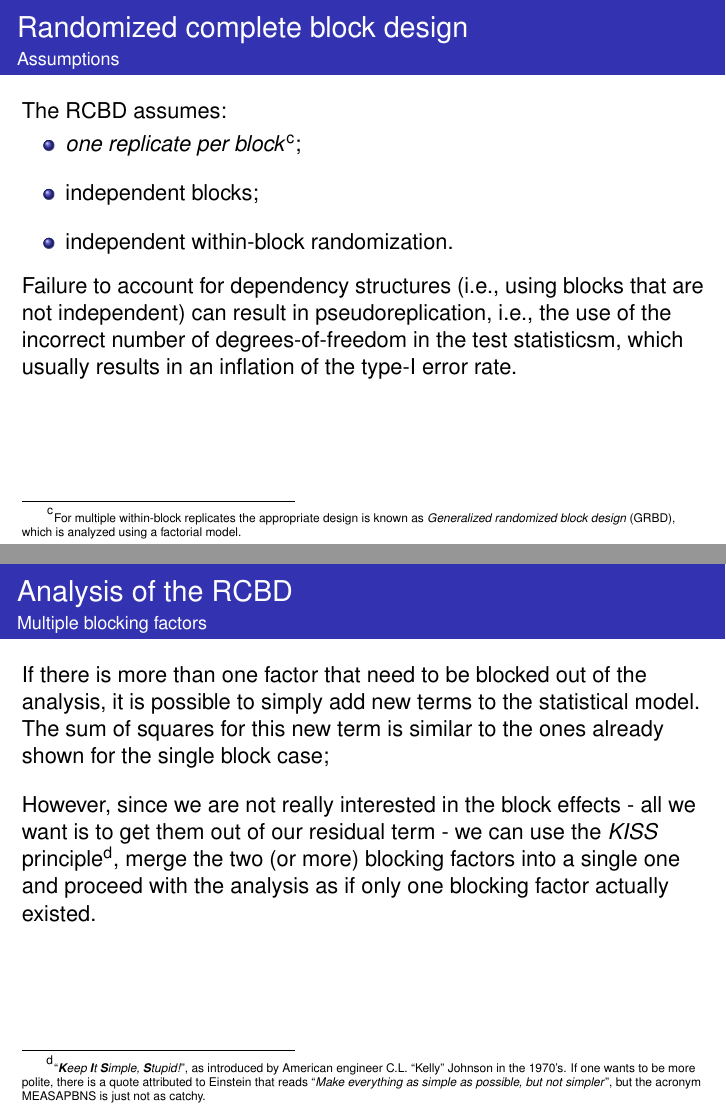
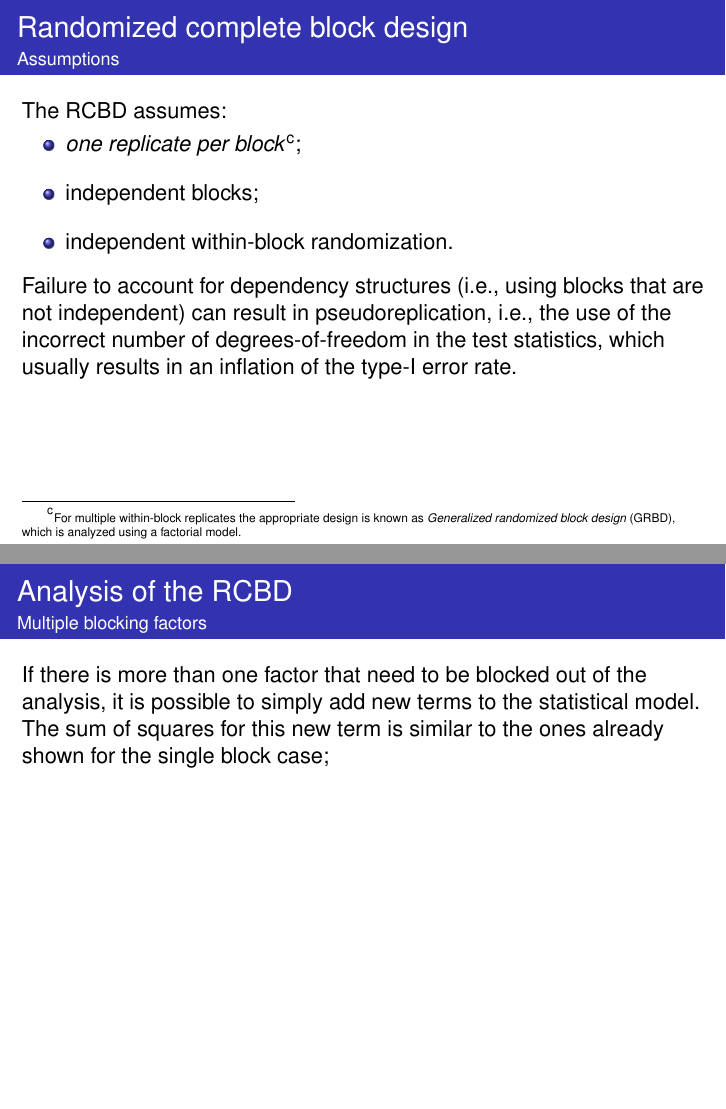
Before and after one commit to fcampelo/Design-and-Analysis-of-Experiments, LaTeX slides (11-Blocking/Chapter11.tex): pages 9 and 21 of 28, joined at a grey line. Compiled offline with pdfLaTeX.

Commit message:
Minor corrections to Ch 11

```diff
--- a/11-Blocking/Chapter11.tex
+++ b/11-Blocking/Chapter11.tex
@@ -161,7 +161,7 @@ The RCBD assumes:
 \spitem independent within-block randomization.
 \eitem
 \vhalf
-Failure to account for dependency structures (i.e., using blocks that are not independent) can result in pseudoreplication, i.e., the use of the incorrect number of degrees-of-freedom in the test statisticsm, which usually results in an inflation of the type-I error rate.
+Failure to account for dependency structures (i.e., using blocks that are not independent) can result in pseudoreplication, i.e., the use of the incorrect number of degrees-of-freedom in the test statistics, which usually results in an inflation of the type-I error rate.
 \end{ftst}
 
 %=====
@@ -376,7 +376,8 @@ Residuals      210   0.17  0.0008
 {Multiple blocking factors}
 If there is more than one factor that need to be blocked out of the analysis, it is possible to simply add new terms to the statistical model. The sum of squares for this new term is similar to the ones already shown for the single block case;
 \vone
-However, since we are not really interested in the block effects - all we want is to get them out of our residual term - we can use the \textit{KISS} principle\footnote[4]{\tiny``\textit{\textbf{K}eep \textbf{I}t \textbf{S}imple, \textbf{S}tupid!}'', as introduced by American engineer C.L. ``Kelly'' Johnson in the 1970's. If one wants to be more polite, there is a quote attributed to Einstein that reads ``\textit{Make everything as simple as possible, but not simpler}'', but the acronym MEASAPBNS is just not as catchy.}, merge the two (or more) blocking factors into a single one and proceed with the analysis as if only one blocking factor actually existed.
+
+%However, since we are not really interested in the block effects - all we want is to get them out of our residual term - we can use the \textit{KISS} principle\footnote[4]{\tiny``\textit{\textbf{K}eep \textbf{I}t \textbf{S}imple, \textbf{S}tupid!}'', as introduced by American engineer C.L. ``Kelly'' Johnson in the 1970's. If one wants to be more polite, there is a quote attributed to Einstein that reads ``\textit{Make everything as simple as possible, but not simpler}'', but the acronym MEASAPBNS is just not as catchy.}, merge the two (or more) blocking factors into a single one and proceed with the analysis as if only one blocking factor actually existed.
 \end{ftst}
 
 %=====
```
Also changed, not shown: 11-Blocking/Chapter11.pdf, 11-Blocking/Chapter11.tex (2 more changed lines).
